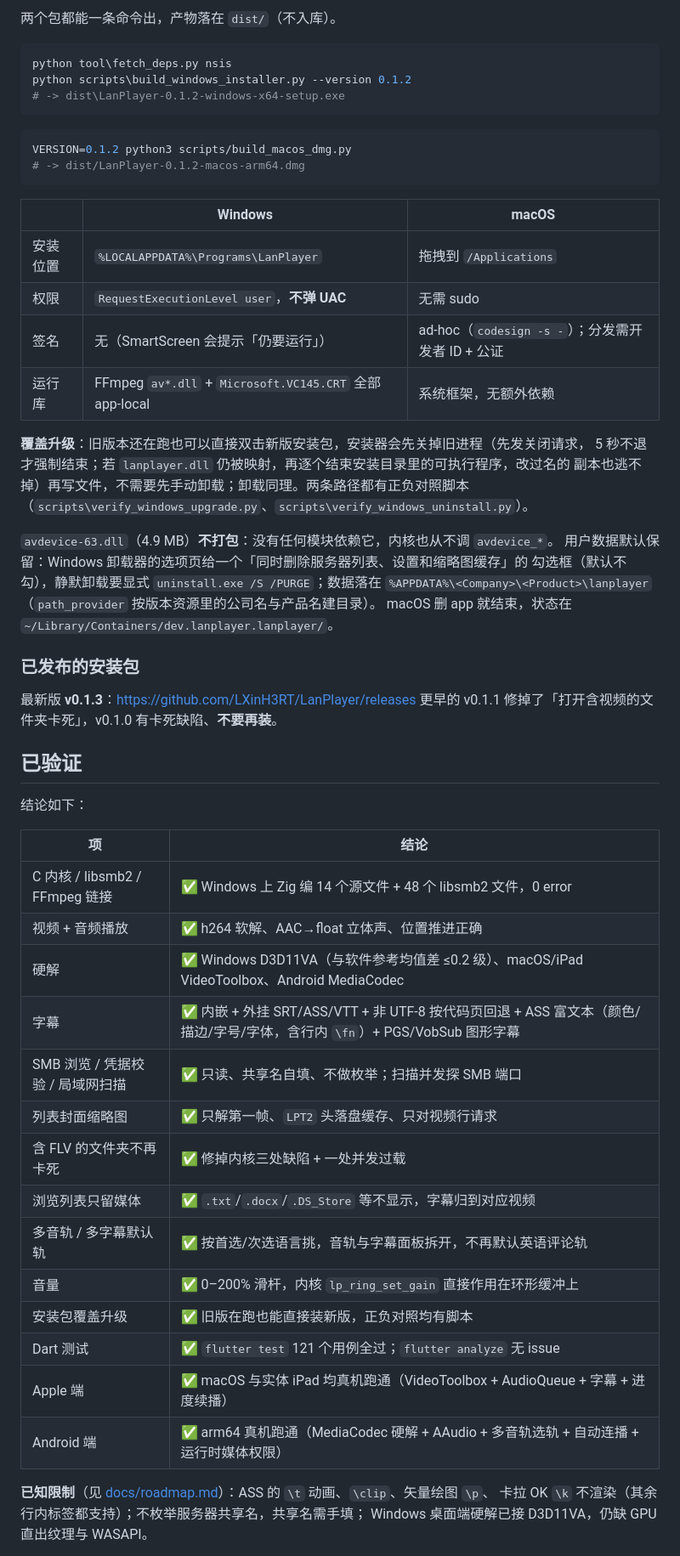
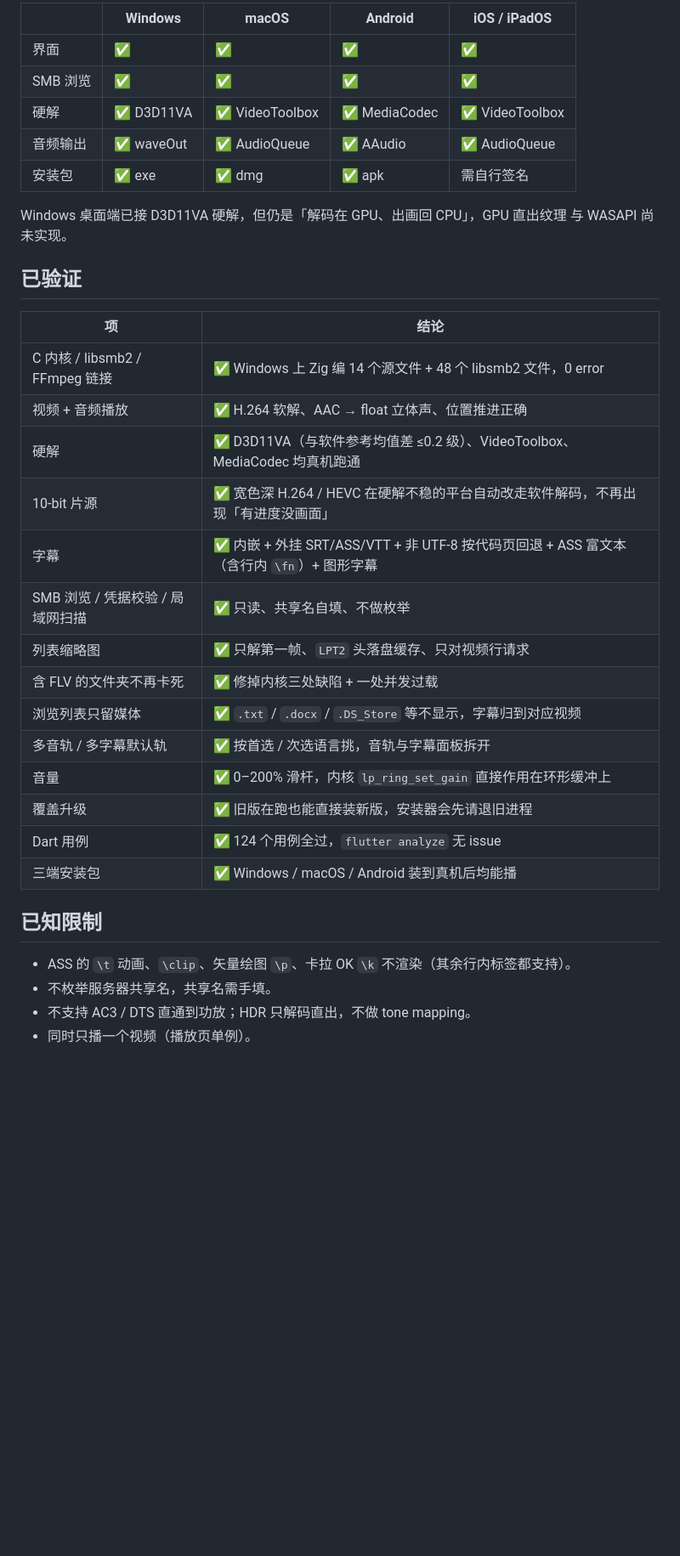
Before and after one commit to LXinH3RT/LanPlayer, a Markdown page: README.md, the part around the change printed below. Shown: that part at 85% size. Rendered like a GitHub page; blank space fills up the shorter version.

Commit message:
docs: 重写 README，新增英文版，换掉过时的首页截图

````diff
--- a/README.md
+++ b/README.md
@@ -132,62 +167,38 @@ python scripts/run_flutter_tests.py analyze    # = flutter analyze
 
-两个包都能一条命令出，产物落在 `dist/`（不入库）。
+| | Windows | macOS | Android | iOS / iPadOS |
+|-|-|-|-|-|
+| 界面 | ✅ | ✅ | ✅ | ✅ |
+| SMB 浏览 | ✅ | ✅ | ✅ | ✅ |
+| 硬解 | ✅ D3D11VA | ✅ VideoToolbox | ✅ MediaCodec | ✅ VideoToolbox |
+| 音频输出 | ✅ waveOut | ✅ AudioQueue | ✅ AAudio | ✅ AudioQueue |
+| 安装包 | ✅ exe | ✅ dmg | ✅ apk | 需自行签名 |
 
-```powershell
-python tool\fetch_deps.py nsis
-python scripts\build_windows_installer.py --version 0.1.2
-# -> dist\LanPlayer-0.1.2-windows-x64-setup.exe
-```
-
-```bash
-VERSION=0.1.2 python3 scripts/build_macos_dmg.py
-# -> dist/LanPlayer-0.1.2-macos-arm64.dmg
-```
-
-| | Windows | macOS |
-|-|-|-|
-| 安装位置 | `%LOCALAPPDATA%\Programs\LanPlayer` | 拖拽到 `/Applications` |
-| 权限 | `RequestExecutionLevel user`，**不弹 UAC** | 无需 sudo |
-| 签名 | 无（SmartScreen 会提示「仍要运行」） | ad-hoc（`codesign -s -`）；分发需开发者 ID + 公证 |
-| 运行库 | FFmpeg `av*.dll` + `Microsoft.VC145.CRT` 全部 app-local | 系统框架，无额外依赖 |
-
-**覆盖升级**：旧版本还在跑也可以直接双击新版安装包，安装器会先关掉旧进程（先发关闭请求，
-5 秒不退才强制结束；若 `lanplayer.dll` 仍被映射，再逐个结束安装目录里的可执行程序，改过名的
-副本也逃不掉）再写文件，不需要先手动卸载；卸载同理。两条路径都有正负对照脚本
-（`scripts\verify_windows_upgrade.py`、`scripts\verify_windows_uninstall.py`）。
-
-`avdevice-63.dll`（4.9 MB）**不打包**：没有任何模块依赖它，内核也从不调 `avdevice_*`。
-用户数据默认保留：Windows 卸载器的选项页给一个「同时删除服务器列表、设置和缩略图缓存」的
-勾选框（默认不勾），静默卸载要显式 `uninstall.exe /S /PURGE`；数据落在
-`%APPDATA%\<Company>\<Product>\lanplayer`（`path_provider` 按版本资源里的公司名与产品名建目录）。
-macOS 删 app 就结束，状态在 `~/Library/Containers/dev.lanplayer.lanplayer/`。
-
-### 已发布的安装包
-
-最新版 **v0.1.3**：<https://github.com/LXinH3RT/LanPlayer/releases>
-更早的 v0.1.1 修掉了「打开含视频的文件夹卡死」，v0.1.0 有卡死缺陷、**不要再装**。
+Windows 桌面端已接 D3D11VA 硬解，但仍是「解码在 GPU、出画回 CPU」，GPU 直出纹理
+与 WASAPI 尚未实现。
 
 ## 已验证
 
-结论如下：
+| 项 | 结论 |
+|-|-|
+| C 内核 / libsmb2 / FFmpeg 链接 | ✅ Windows 上 Zig 编 14 个源文件 + 48 个 libsmb2 文件，0 error |
+| 视频 + 音频播放 | ✅ H.264 软解、AAC → float 立体声、位置推进正确 |
+| 硬解 | ✅ D3D11VA（与软件参考均值差 ≤0.2 级）、VideoToolbox、MediaCodec 均真机跑通 |
+| 10-bit 片源 | ✅ 宽色深 H.264 / HEVC 在硬解不稳的平台自动改走软件解码，不再出现「有进度没画面」 |
+| 字幕 | ✅ 内嵌 + 外挂 SRT/ASS/VTT + 非 UTF-8 按代码页回退 + ASS 富文本（含行内 `\fn`）+ 图形字幕 |
+| SMB 浏览 / 凭据校验 / 局域网扫描 | ✅ 只读、共享名自填、不做枚举 |
+| 列表缩略图 | ✅ 只解第一帧、`LPT2` 头落盘缓存、只对视频行请求 |
+| 含 FLV 的文件夹不再卡死 | ✅ 修掉内核三处缺陷 + 一处并发过载 |
+| 浏览列表只留媒体 | ✅ `.txt` / `.docx` / `.DS_Store` 等不显示，字幕归到对应视频 |
+| 多音轨 / 多字幕默认轨 | ✅ 按首选 / 次选语言挑，音轨与字幕面板拆开 |
+| 音量 | ✅ 0–200% 滑杆，内核 `lp_ring_set_gain` 直接作用在环形缓冲上 |
+| 覆盖升级 | ✅ 旧版在跑也能直接装新版，安装器会先请退旧进程 |
+| Dart 用例 | ✅ 124 个用例全过，`flutter analyze` 无 issue |
+| 三端安装包 | ✅ Windows / macOS / Android 装到真机后均能播 |
 
-|项|结论|
-|-|-|
-|C 内核 / libsmb2 / FFmpeg 链接|✅ Windows 上 Zig 编 14 个源文件 + 48 个 libsmb2 文件，0 error|
-|视频 + 音频播放|✅ h264 软解、AAC→float 立体声、位置推进正确|
-|硬解|✅ Windows D3D11VA（与软件参考均值差 ≤0.2 级）、macOS/iPad VideoToolbox、Android MediaCodec|
-|字幕|✅ 内嵌 + 外挂 SRT/ASS/VTT + 非 UTF-8 按代码页回退 + ASS 富文本（颜色/描边/字号/字体，含行内 `\fn`）+ PGS/VobSub 图形字幕|
-|SMB 浏览 / 凭据校验 / 局域网扫描|✅ 只读、共享名自填、不做枚举；扫描并发探 SMB 端口|
-|列表封面缩略图|✅ 只解第一帧、`LPT2` 头落盘缓存、只对视频行请求|
-|含 FLV 的文件夹不再卡死|✅ 修掉内核三处缺陷 + 一处并发过载|
-|浏览列表只留媒体|✅ `.txt`/`.docx`/`.DS_Store` 等不显示，字幕归到对应视频|
-|多音轨 / 多字幕默认轨|✅ 按首选/次选语言挑，音轨与字幕面板拆开，不再默认英语评论轨|
-|音量|✅ 0–200% 滑杆，内核 `lp_ring_set_gain` 直接作用在环形缓冲上|
-|安装包覆盖升级|✅ 旧版在跑也能直接装新版，正负对照均有脚本|
-|Dart 测试|✅ `flutter test` 121 个用例全过；`flutter analyze` 无 issue|
-|Apple 端|✅ macOS 与实体 iPad 均真机跑通（VideoToolbox + AudioQueue + 字幕 + 进度续播）|
-|Android 端|✅ arm64 真机跑通（MediaCodec 硬解 + AAudio + 多音轨选轨 + 自动连播 + 运行时媒体权限）|
+## 已知限制
 
-**已知限制**（见 [docs/roadmap.md](docs/roadmap.md)）：ASS 的 `\t` 动画、`\clip`、矢量绘图 `\p`、
-卡拉 OK `\k` 不渲染（其余行内标签都支持）；不枚举服务器共享名，共享名需手填；
-Windows 桌面端硬解已接 D3D11VA，仍缺 GPU 直出纹理与 WASAPI。
+* ASS 的 `\t` 动画、`\clip`、矢量绘图 `\p`、卡拉 OK `\k` 不渲染（其余行内标签都支持）。
+* 不枚举服务器共享名，共享名需手填。
+* 不支持 AC3 / DTS 直通到功放；HDR 只解码直出，不做 tone mapping。
+* 同时只播一个视频（播放页单例）。
 
````
Also changed, not shown: other parts of README.md (+126 -92 lines), README.en.md (added, +272 -0 lines), docs/images/desktop-home.png, 1 other file.
